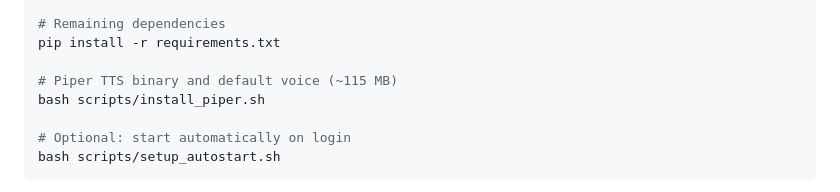
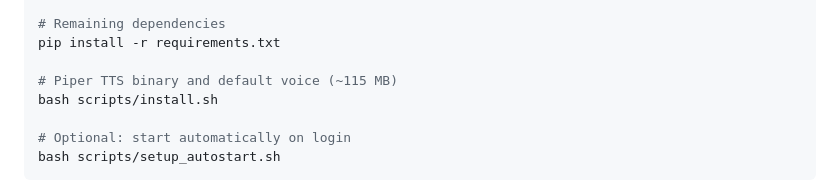
Before and after one commit to Ekansh0301/Voxd, a Markdown page: README.md, the part around one of its changes. Rendered like a GitHub page.

```diff
--- a/README.md
+++ b/README.md
@@ -149,7 +149,7 @@ pip install torch==2.5.1 --index-url https://download.pytorch.org/whl/cu121
 pip install -r requirements.txt
 
 # Piper TTS binary and default voice (~115 MB)
-bash scripts/install_piper.sh
+bash scripts/install.sh
 
 # Optional: start automatically on login
 bash scripts/setup_autostart.sh
```
Also changed, not shown: other parts of README.md (+3 -3 lines).
